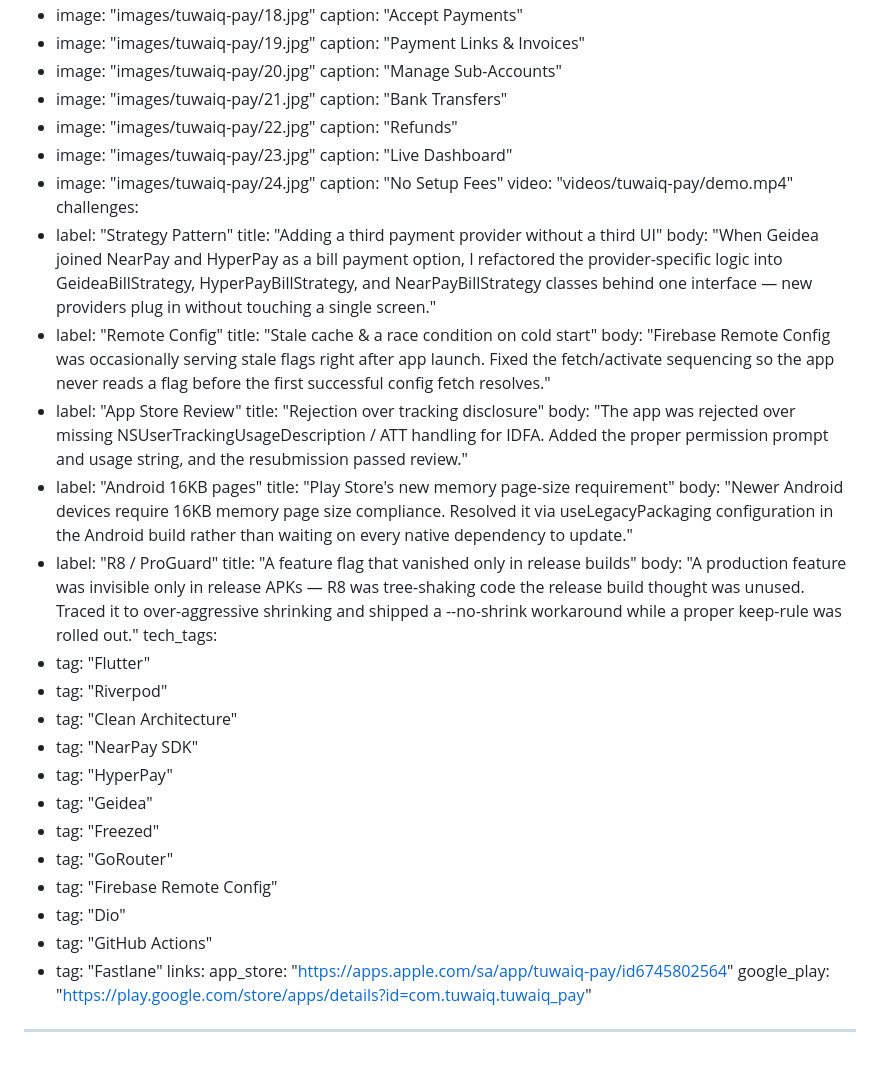
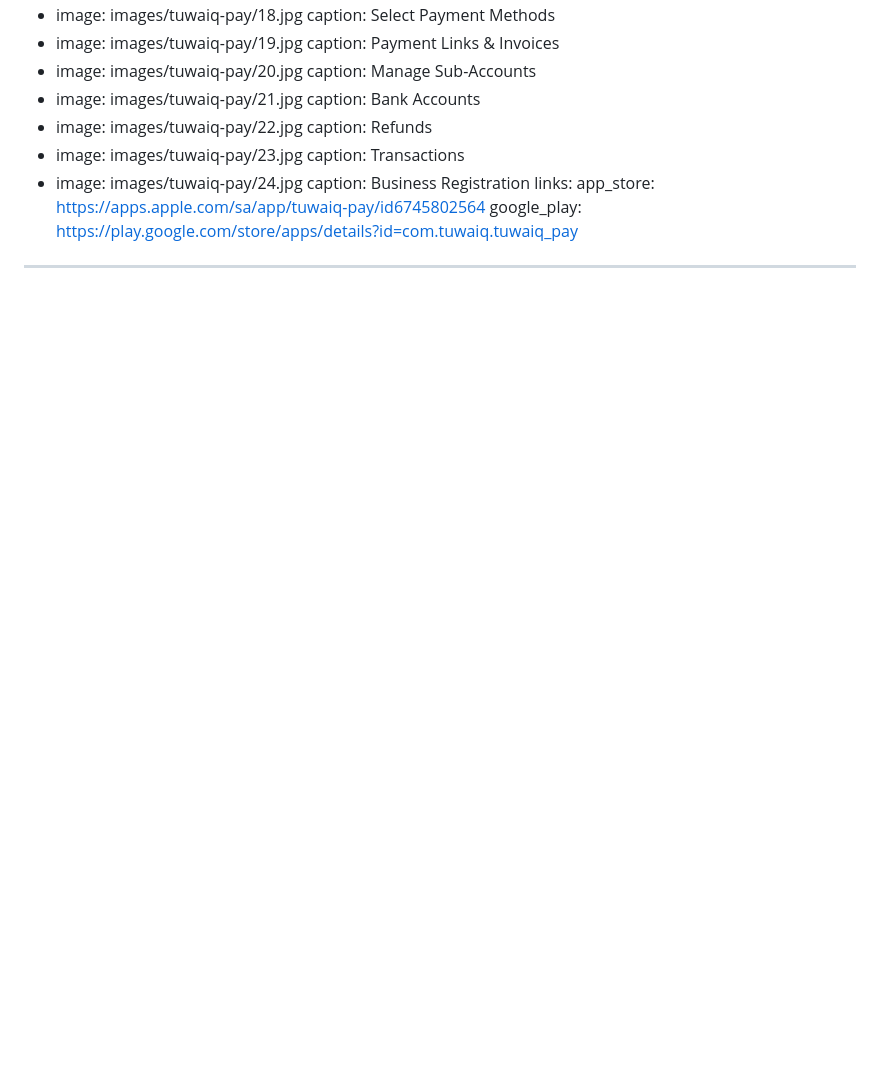
Before and after one commit to HusseinMohamed99/HusseinMohamed99.github.io, a Markdown page: data/projects/tuwaiq-pay.md, the part around one of its changes. Drawn GitHub-style; blank space fills up the shorter version.

Commit message:
Update Project “tuwaiq-pay”

```diff
--- a/data/projects/tuwaiq-pay.md
+++ b/data/projects/tuwaiq-pay.md
@@ -47,49 +109,19 @@ banner: "images/tuwaiq-pay/Tuwaiq G ScreenshotsBanner.jpg"
 mockups:
-  - image: "images/tuwaiq-pay/18.jpg"
-    caption: "Accept Payments"
-  - image: "images/tuwaiq-pay/19.jpg"
-    caption: "Payment Links & Invoices"
-  - image: "images/tuwaiq-pay/20.jpg"
-    caption: "Manage Sub-Accounts"
-  - image: "images/tuwaiq-pay/21.jpg"
-    caption: "Bank Transfers"
-  - image: "images/tuwaiq-pay/22.jpg"
-    caption: "Refunds"
-  - image: "images/tuwaiq-pay/23.jpg"
-    caption: "Live Dashboard"
-  - image: "images/tuwaiq-pay/24.jpg"
-    caption: "No Setup Fees"
-video: "videos/tuwaiq-pay/demo.mp4"
-challenges:
-  - label: "Strategy Pattern"
-    title: "Adding a third payment provider without a third UI"
-    body: "When Geidea joined NearPay and HyperPay as a bill payment option, I refactored the provider-specific logic into GeideaBillStrategy, HyperPayBillStrategy, and NearPayBillStrategy classes behind one interface — new providers plug in without touching a single screen."
-  - label: "Remote Config"
-    title: "Stale cache & a race condition on cold start"
-    body: "Firebase Remote Config was occasionally serving stale flags right after app launch. Fixed the fetch/activate sequencing so the app never reads a flag before the first successful config fetch resolves."
-  - label: "App Store Review"
-    title: "Rejection over tracking disclosure"
-    body: "The app was rejected over missing NSUserTrackingUsageDescription / ATT handling for IDFA. Added the proper permission prompt and usage string, and the resubmission passed review."
-  - label: "Android 16KB pages"
-    title: "Play Store's new memory page-size requirement"
-    body: "Newer Android devices require 16KB memory page size compliance. Resolved it via useLegacyPackaging configuration in the Android build rather than waiting on every native dependency to update."
-  - label: "R8 / ProGuard"
-    title: "A feature flag that vanished only in release builds"
-    body: "A production feature was invisible only in release APKs — R8 was tree-shaking code the release build thought was unused. Traced it to over-aggressive shrinking and shipped a --no-shrink workaround while a proper keep-rule was rolled out."
-tech_tags:
-  - tag: "Flutter"
-  - tag: "Riverpod"
-  - tag: "Clean Architecture"
-  - tag: "NearPay SDK"
-  - tag: "HyperPay"
-  - tag: "Geidea"
-  - tag: "Freezed"
-  - tag: "GoRouter"
-  - tag: "Firebase Remote Config"
-  - tag: "Dio"
-  - tag: "GitHub Actions"
-  - tag: "Fastlane"
+  - image: images/tuwaiq-pay/18.jpg
+    caption: Select Payment Methods
+  - image: images/tuwaiq-pay/19.jpg
+    caption: Payment Links & Invoices
+  - image: images/tuwaiq-pay/20.jpg
+    caption: Manage Sub-Accounts
+  - image: images/tuwaiq-pay/21.jpg
+    caption: Bank Accounts
+  - image: images/tuwaiq-pay/22.jpg
+    caption: Refunds
+  - image: images/tuwaiq-pay/23.jpg
+    caption: Transactions
+  - image: images/tuwaiq-pay/24.jpg
+    caption: Business Registration
 links:
-  app_store: "https://apps.apple.com/sa/app/tuwaiq-pay/id6745802564"
-  google_play: "https://play.google.com/store/apps/details?id=com.tuwaiq.tuwaiq_pay"
+  app_store: https://apps.apple.com/sa/app/tuwaiq-pay/id6745802564
+  google_play: https://play.google.com/store/apps/details?id=com.tuwaiq.tuwaiq_pay
 ---
```
Also changed, not shown: other parts of data/projects/tuwaiq-pay.md (+100 -38 lines).
